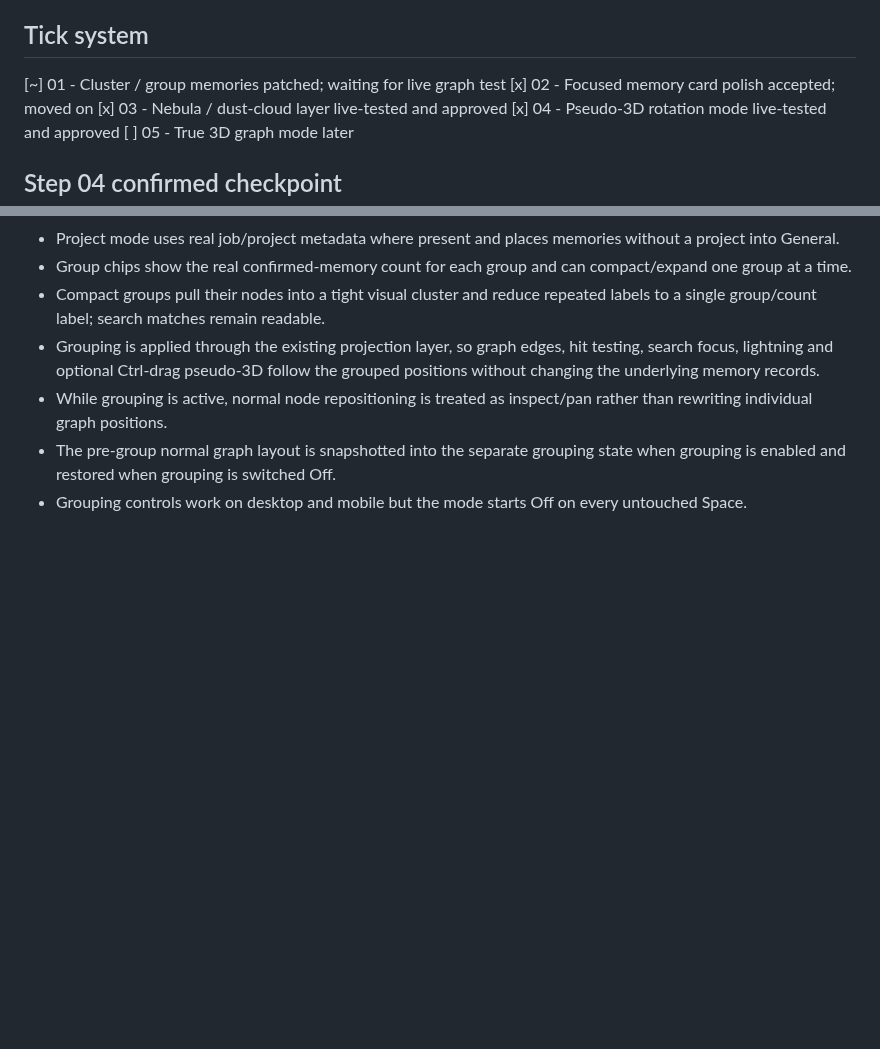
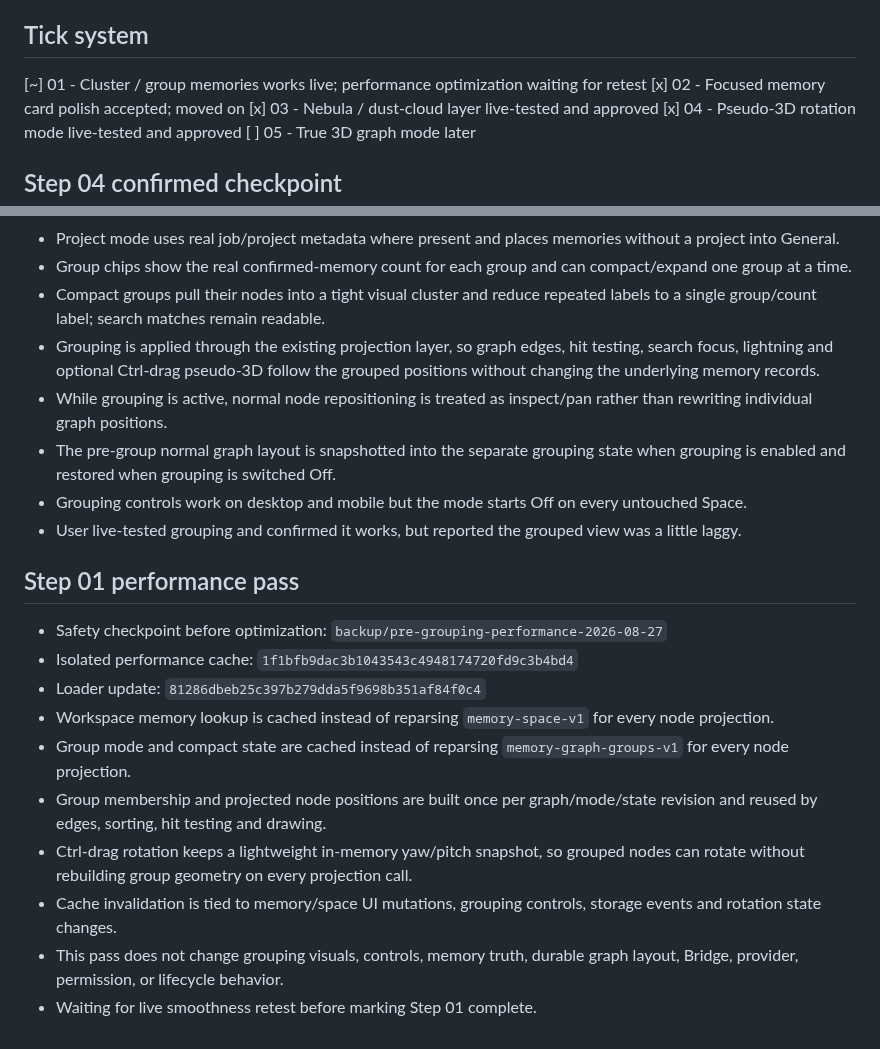
Before and after one commit to 999nike/memory-app, a Markdown page: MEMORY_GRAPH_FUTURE_PIN.md, 2 parts joined by grey strips. Rendered like a GitHub page; blank space fills up the shorter version.

Commit message:
Record grouping performance pass

```diff
--- a/MEMORY_GRAPH_FUTURE_PIN.md
+++ b/MEMORY_GRAPH_FUTURE_PIN.md
@@ -40,7 +40,7 @@ The visual brain bubble, node positions, rotation, clouds, grouping and focus ef
 
 ## Tick system
 
-[~] 01 - Cluster / group memories patched; waiting for live graph test
+[~] 01 - Cluster / group memories works live; performance optimization waiting for retest
 [x] 02 - Focused memory card polish accepted; moved on
 [x] 03 - Nebula / dust-cloud layer live-tested and approved
 [x] 04 - Pseudo-3D rotation mode live-tested and approved
@@ -107,3 +107,17 @@ The visual brain bubble, node positions, rotation, clouds, grouping and focus ef
 - While grouping is active, normal node repositioning is treated as inspect/pan rather than rewriting individual graph positions.
 - The pre-group normal graph layout is snapshotted into the separate grouping state when grouping is enabled and restored when grouping is switched Off.
 - Grouping controls work on desktop and mobile but the mode starts Off on every untouched Space.
+- User live-tested grouping and confirmed it works, but reported the grouped view was a little laggy.
+
+## Step 01 performance pass
+
+- Safety checkpoint before optimization: `backup/pre-grouping-performance-2026-08-27`
+- Isolated performance cache: `1f1bfb9dac3b1043543c4948174720fd9c3b4bd4`
+- Loader update: `81286dbeb25c397b279dda5f9698b351af84f0c4`
+- Workspace memory lookup is cached instead of reparsing `memory-space-v1` for every node projection.
+- Group mode and compact state are cached instead of reparsing `memory-graph-groups-v1` for every node projection.
+- Group membership and projected node positions are built once per graph/mode/state revision and reused by edges, sorting, hit testing and drawing.
+- Ctrl-drag rotation keeps a lightweight in-memory yaw/pitch snapshot, so grouped nodes can rotate without rebuilding group geometry on every projection call.
+- Cache invalidation is tied to memory/space UI mutations, grouping controls, storage events and rotation state changes.
+- This pass does not change grouping visuals, controls, memory truth, durable graph layout, Bridge, provider, permission, or lifecycle behavior.
+- Waiting for live smoothness retest before marking Step 01 complete.
```
